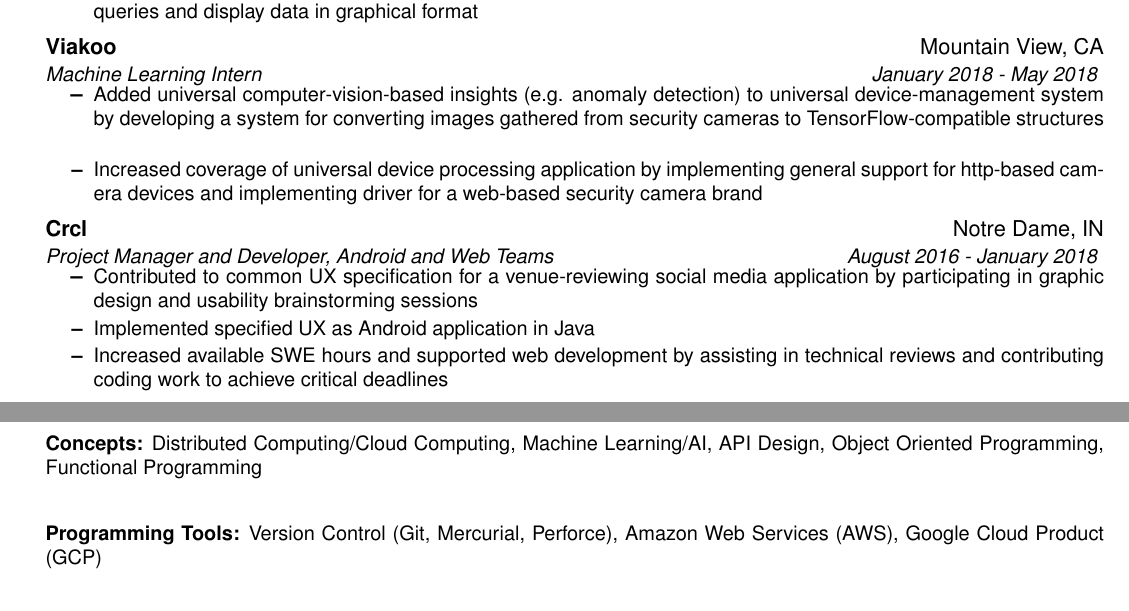
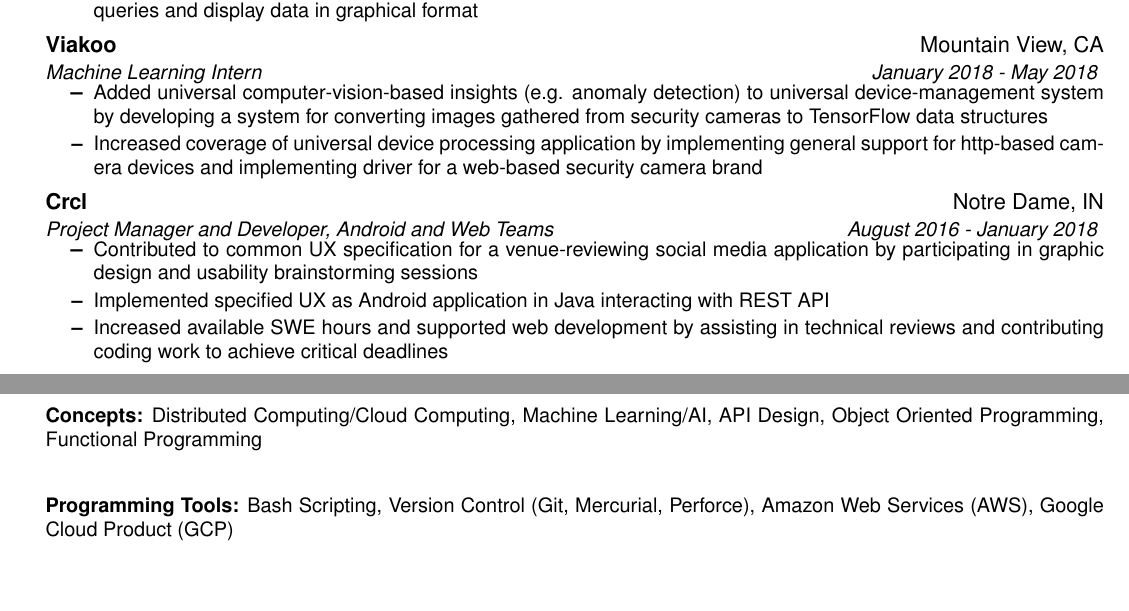
Before and after one commit to dsmith47/resume, a LaTeX CV (resume-longform.tex): two parts of pages 1 and 2 of 2, joined at a grey line, cut so that both start at the same text, the shorter picture padded with empty space. Compiled offline with pdfLaTeX.

Commit message:
Adding skills

```diff
--- a/resume-longform.tex
+++ b/resume-longform.tex
@@ -114,14 +114,14 @@
     %% Viakoo -----------------------------------------------
     \resumeCompanyRoleHeading{Viakoo}{Mountain View, CA}{Machine Learning Intern}{January 2018 - May 2018}
     \resumeItemListStart
-        \resumeItem{Added universal computer-vision-based insights (e.g. anomaly detection) to universal device-management system by developing a system for converting images gathered from security cameras to TensorFlow-compatible structures}
+        \resumeItem{Added universal computer-vision-based insights (e.g. anomaly detection) to universal device-management system by developing a system for converting images gathered from security cameras to TensorFlow data structures}
         \resumeItem{Increased coverage of universal device processing application by implementing general support for http-based camera devices and implementing driver for a web-based security camera brand}
     \resumeItemListEnd
     %% Crcl -------------------------------------------------
     \resumeCompanyRoleHeading{Crcl}{Notre Dame, IN}{Project Manager and Developer, Android and Web Teams}{August 2016 - January 2018}
     \resumeItemListStart
         \resumeItem{Contributed to common UX specification for a venue-reviewing social media application by participating in graphic design and usability brainstorming sessions}
-        \resumeItem{Implemented specified UX as Android application in Java}
+        \resumeItem{Implemented specified UX as Android application in Java interacting with REST API}
         \resumeItem{Increased available SWE hours and supported web development by assisting in technical reviews and contributing coding work to achieve critical deadlines}
     \resumeItemListEnd
     %% ND Department of Film, Television, and Theatre -----------------------------------------------
@@ -184,7 +184,7 @@
 \resumeSubSectionStart
     \resumeSkillList{Languages}{Java, Python, GoLang, C/C++, JavaScript/TypeScript}
     \resumeSkillList{Concepts}{Distributed Computing/Cloud Computing, Machine Learning/AI, API Design, Object Oriented Programming, Functional Programming}
-    \resumeSkillList{Programming Tools}{Version Control (Git, Mercurial, Perforce), Amazon Web Services (AWS), Google Cloud Product (GCP)}
+    \resumeSkillList{Programming Tools}{Bash Scripting, Version Control (Git, Mercurial, Perforce), Amazon Web Services (AWS), Google Cloud Product (GCP)}
     \resumeSkillList{Team Skills}{Agile Development, Test Driven Development, Documentation}
 \resumeSubSectionEnd
 
```
